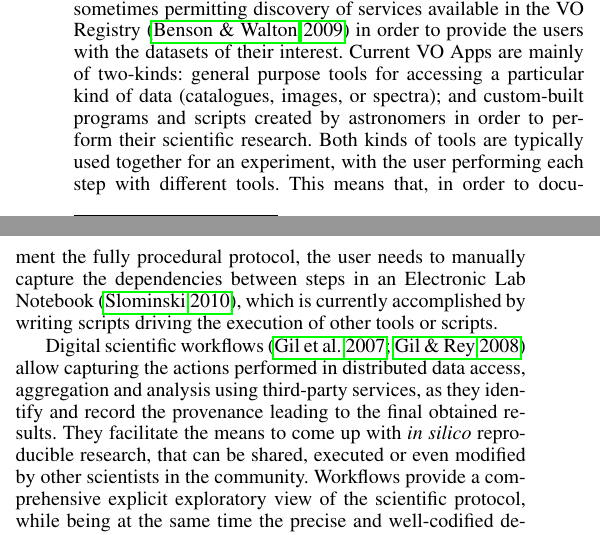
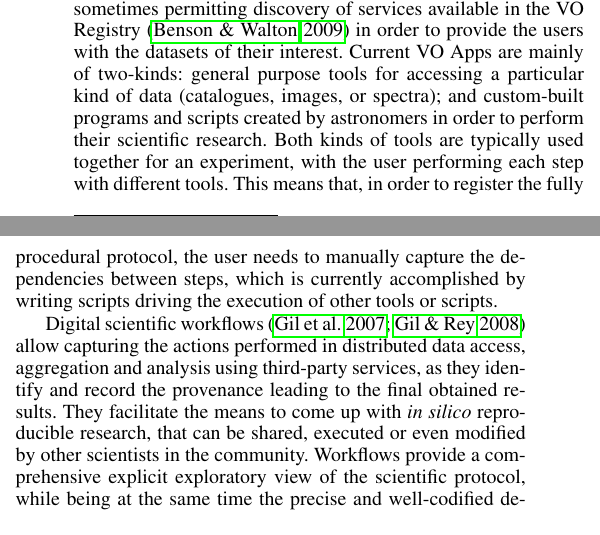
Before and after one commit to AMIGA-IAA/AstroTaverna-AA-article, a LaTeX paper (AstroTaverna.A&A.tex): two parts of the columns of page 1 of 8, joined at a grey line, cut so that both start at the same text. Compiled offline with pdfLaTeX.

Commit message:
remove *Electronic Lab Notebook* reference
I don't think this is any relevant for the message we want to convey,
neither in the astronomy field

```diff
--- a/AstroTaverna.A&A.tex
+++ b/AstroTaverna.A&A.tex
@@ -115,7 +115,7 @@ Workflows, Virtual Observatory, e-Science, Interoperability{\color{red}, look at
 
 In recent decades Astronomy has witnessed the development of instrumentation performing observations of the sky across the full range of the electromagnetic spectrum. The advent of automated survey facilities has dramatically increased the number of archival datasets and transformed the approach to deal with key science topics, now potentially benefitting from seamless access to interoperable multi-wavelength data. The \href{http://www.ivoa.net/}{International Virtual  Observatory Alliance}\footnote{http://www.ivoa.net/} (IVOA) was created with the goal of developing standards and their implementations for exchange of astronomical data, and maintaining registries of data repositories and services. The Virtual Observatory (VO) consists of a grid of web-distributed data services which provides free access to astronomical catalogues, image and spectrum data, combined with local visualization and analytical tools (VO Apps) where astronomers graphically explore the different data sets, all following IVOA recommendations. The VO provides a way to transparently access and extract scientific knowledge from multiple archives of astronomical data, enabling standardised services discovery and access to interoperable data.
 
-VO Apps are any kind of local software able to access the elements of the VO data grid, following IVOA protocols, and sometimes permitting discovery of services available in the VO Registry~\citep{Benson2009} in order to provide the users with the datasets of their interest. Current VO Apps are mainly of two-kinds: general purpose tools for accessing a particular kind of data (catalogues, images, or spectra); and custom-built programs and scripts created by astronomers in order to perform their scientific research. Both kinds of tools are typically used together for an experiment, with the user performing each step with different tools. This means that, in order to document the fully procedural protocol, the user needs to manually capture the dependencies between steps in an Electronic Lab Notebook~\citep{5577251}, which is currently accomplished by writing scripts driving the execution of other tools or scripts.
+VO Apps are any kind of local software able to access the elements of the VO data grid, following IVOA protocols, and sometimes permitting discovery of services available in the VO Registry~\citep{Benson2009} in order to provide the users with the datasets of their interest. Current VO Apps are mainly of two-kinds: general purpose tools for accessing a particular kind of data (catalogues, images, or spectra); and custom-built programs and scripts created by astronomers in order to perform their scientific research. Both kinds of tools are typically used together for an experiment, with the user performing each step with different tools. This means that, in order to register the fully procedural protocol, the user needs to manually capture the dependencies between steps, which is currently accomplished by writing scripts driving the execution of other tools or scripts.
 
 Digital scientific workflows~\citep{Gil2007, Gil2008} allow capturing the actions performed in distributed data access, aggregation and analysis using third-party services, as they identify and record the provenance leading to the final obtained results. They facilitate the means to come up with \emph{in silico} reproducible research, that can be shared, executed or even modified by other scientists in the community. Workflows provide a comprehensive explicit exploratory view of the scientific protocol, while being at the same time the precise and well-codified description needed by the underlying engine to execute the whole multi-step process. Unlike traditional pipelines, which tend to produce scientifically exploitable data, most of the scientific workflows are aimed at producing scientific insight.
 
```
